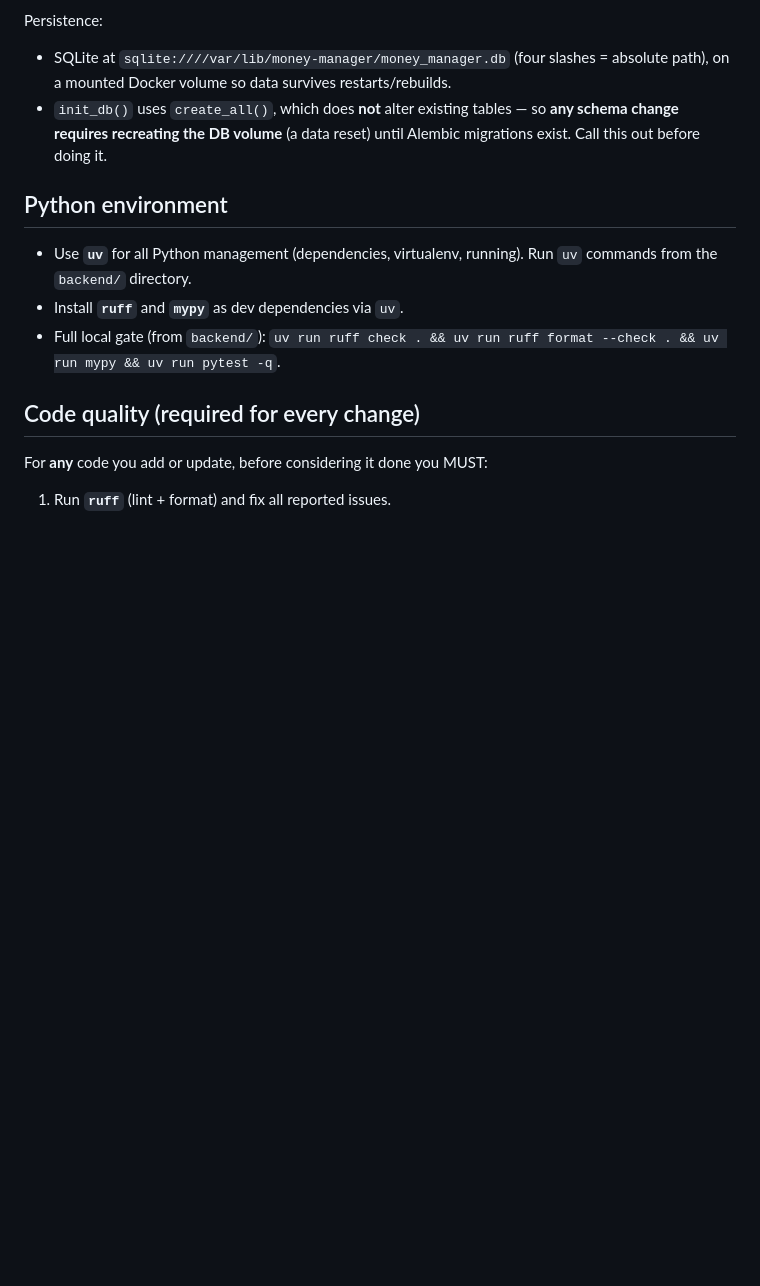
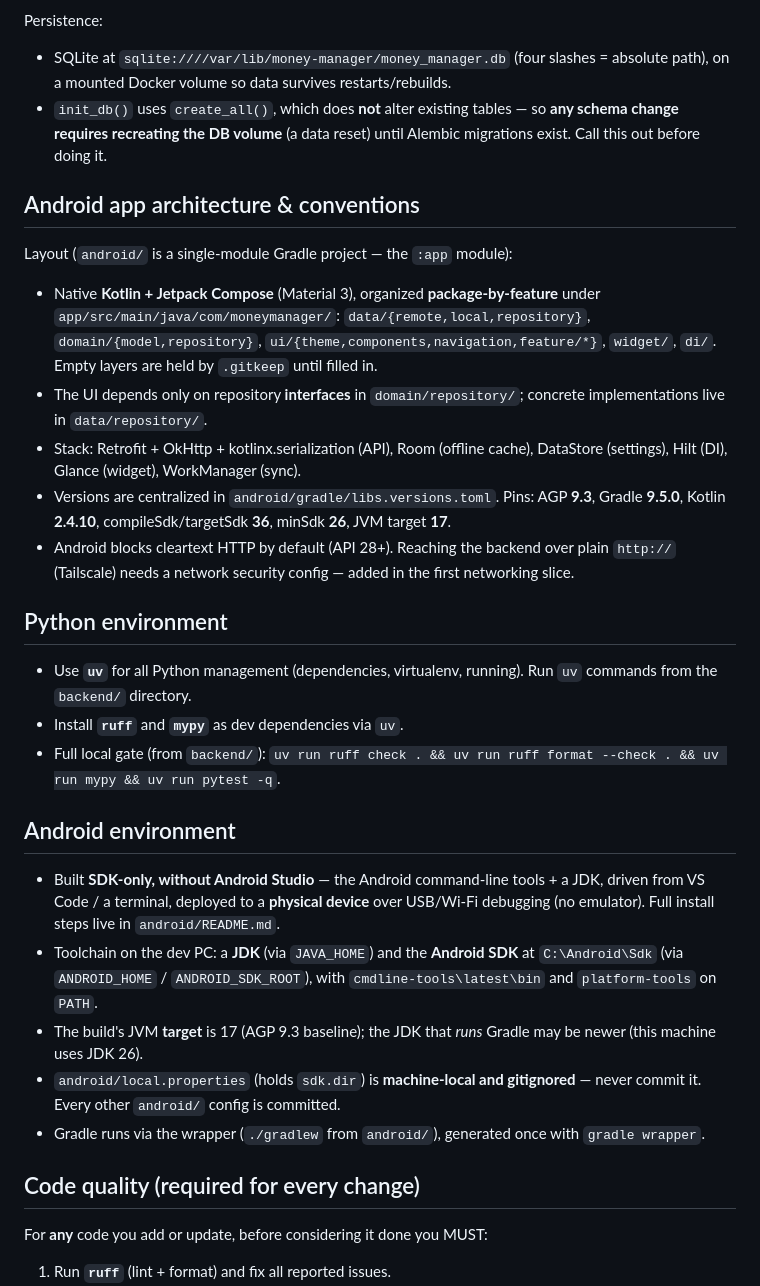
Before and after one commit to kingsabarish/Money-Manager, a Markdown page: CLAUDE.md, the part around the change. Drawn GitHub-style; blank space fills up the shorter version.

Commit message:
docs(claude): document Android architecture and SDK-only toolchain
- Android app section: single :app module, package-by-feature layout,
  UI-depends-on-repository-interface rule, stack, and version pins.
- Android environment section: SDK-only setup (no Android Studio), env
  vars, JVM target 17 vs newer running JDK (26 here), and that
  local.properties is machine-local/gitignored.

Co-Authored-By: Claude Opus 4.8 <noreply@anthropic.com>

```diff
--- a/CLAUDE.md
+++ b/CLAUDE.md
@@ -66,6 +66,26 @@ Persistence:
   **any schema change requires recreating the DB volume** (a data reset) until
   Alembic migrations exist. Call this out before doing it.
 
+## Android app architecture & conventions
+
+Layout (`android/` is a single-module Gradle project — the `:app` module):
+
+- Native **Kotlin + Jetpack Compose** (Material 3), organized
+  **package-by-feature** under `app/src/main/java/com/moneymanager/`:
+  `data/{remote,local,repository}`, `domain/{model,repository}`,
+  `ui/{theme,components,navigation,feature/*}`, `widget/`, `di/`. Empty layers
+  are held by `.gitkeep` until filled in.
+- The UI depends only on repository **interfaces** in `domain/repository/`;
+  concrete implementations live in `data/repository/`.
+- Stack: Retrofit + OkHttp + kotlinx.serialization (API), Room (offline cache),
+  DataStore (settings), Hilt (DI), Glance (widget), WorkManager (sync).
+- Versions are centralized in `android/gradle/libs.versions.toml`. Pins: AGP
+  **9.3**, Gradle **9.5.0**, Kotlin **2.4.10**, compileSdk/targetSdk **36**,
+  minSdk **26**, JVM target **17**.
+- Android blocks cleartext HTTP by default (API 28+). Reaching the backend over
+  plain `http://` (Tailscale) needs a network security config — added in the
+  first networking slice.
+
 ## Python environment
 
 - Use **`uv`** for all Python management (dependencies, virtualenv, running).
@@ -73,6 +93,22 @@ Persistence:
 - Install **`ruff`** and **`mypy`** as dev dependencies via `uv`.
 - Full local gate (from `backend/`): `uv run ruff check . && uv run ruff format
   --check . && uv run mypy && uv run pytest -q`.
+
+## Android environment
+
+- Built **SDK-only, without Android Studio** — the Android command-line tools +
+  a JDK, driven from VS Code / a terminal, deployed to a **physical device**
+  over USB/Wi-Fi debugging (no emulator). Full install steps live in
+  `android/README.md`.
+- Toolchain on the dev PC: a **JDK** (via `JAVA_HOME`) and the **Android SDK**
+  at `C:\Android\Sdk` (via `ANDROID_HOME` / `ANDROID_SDK_ROOT`), with
+  `cmdline-tools\latest\bin` and `platform-tools` on `PATH`.
+- The build's JVM **target** is 17 (AGP 9.3 baseline); the JDK that *runs*
+  Gradle may be newer (this machine uses JDK 26).
+- `android/local.properties` (holds `sdk.dir`) is **machine-local and
+  gitignored** — never commit it. Every other `android/` config is committed.
+- Gradle runs via the wrapper (`./gradlew` from `android/`), generated once
+  with `gradle wrapper`.
 
 ## Code quality (required for every change)
 
```
